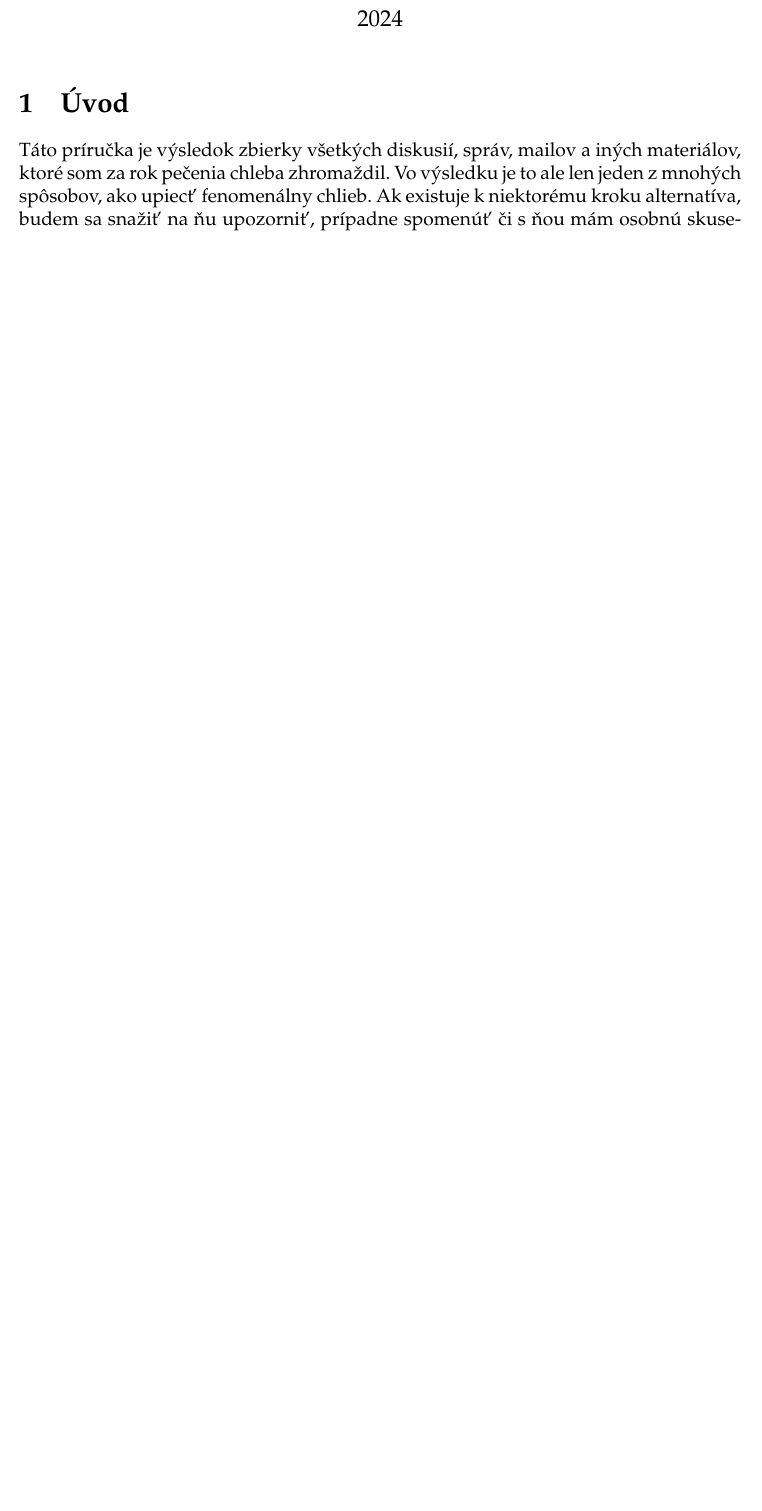
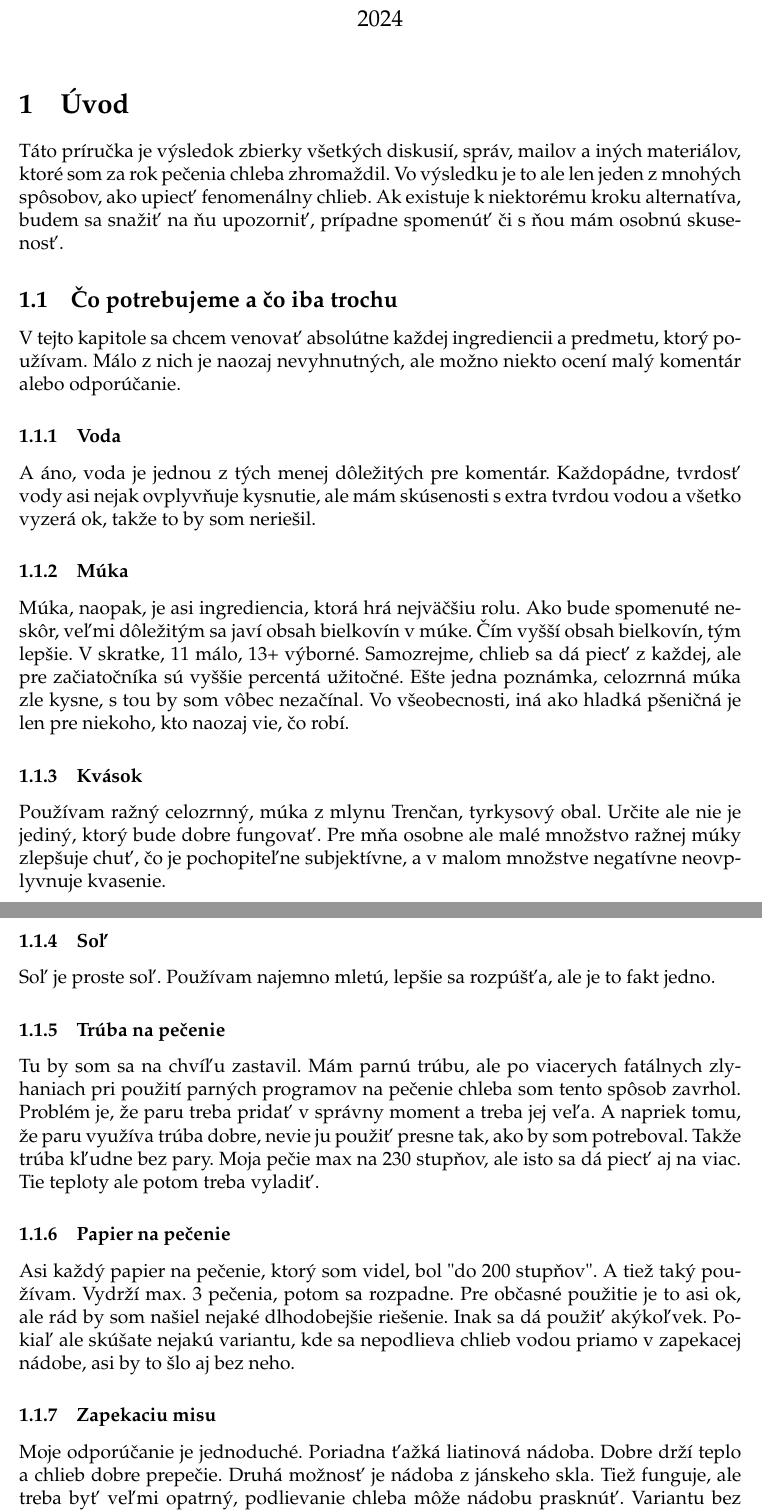
Before and after one commit to strieska/sourdough, a LaTeX document (sourdough.tex): part of page 1 of 4 before the commit and two parts of pages 1 and 2 of 5 after it, the two joined at a grey line, cut so that both start at the same text, the shorter picture padded with empty space. Compiled offline with pdfLaTeX.

```diff
--- a/sourdough.tex
+++ b/sourdough.tex
@@ -25,3 +25,21 @@
 
 \section{Úvod}
 Táto príručka je výsledok zbierky všetkých diskusií, správ, mailov a iných materiálov, ktoré som za rok pečenia chleba zhromaždil. Vo výsledku je to ale len jeden z mnohých spôsobov, ako upiecť fenomenálny chlieb. Ak existuje k niektorému kroku alternatíva, budem sa snažiť na ňu upozorniť, prípadne spomenúť či s ňou mám osobnú skusenosť.
+
+\subsection{Čo potrebujeme a čo iba trochu}
+V tejto kapitole sa chcem venovať absolútne každej ingrediencii a predmetu, ktorý používam. Málo z nich je naozaj nevyhnutných, ale možno niekto ocení malý komentár alebo odporúčanie.
+\subsubsection{Voda}
+A áno, voda je jednou z tých menej dôležitých pre komentár. Každopádne, tvrdosť vody asi nejak ovplyvňuje kysnutie, ale mám skúsenosti s extra tvrdou vodou a všetko vyzerá ok, takže to by som neriešil.
+\subsubsection{Múka}
+Múka, naopak, je asi ingrediencia, ktorá hrá nejväčšiu rolu. Ako bude spomenuté neskôr, veľmi dôležitým sa javí obsah bielkovín v múke. Čím vyšší obsah bielkovín, tým lepšie. V skratke, 11 málo, 13+ výborné. Samozrejme, chlieb sa dá piecť z každej, ale pre začiatočníka sú vyššie percentá užitočné. Ešte jedna poznámka, celozrnná múka zle kysne, s tou by som vôbec nezačínal. Vo všeobecnosti, iná ako hladká pšeničná je len pre niekoho, kto naozaj vie, čo robí.
+\subsubsection{Kvások}
+Používam ražný celozrnný, múka z mlynu Trenčan, tyrkysový obal. Určite ale nie je jediný, ktorý bude dobre fungovať. Pre mňa osobne ale malé množstvo ražnej múky zlepšuje chuť, čo je pochopiteľne subjektívne, a v malom množstve negatívne neovplyvnuje kvasenie.
+\subsubsection{Soľ}
+Soľ je proste soľ. Používam najemno mletú, lepšie sa rozpúšťa, ale je to fakt jedno.
+\subsubsection{Trúba na pečenie}
+Tu by som sa na chvíľu zastavil. Mám parnú trúbu, ale po viacerych fatálnych zlyhaniach pri použití parných programov na pečenie chleba som tento spôsob zavrhol. Problém je, že paru treba pridať v správny moment a treba jej veľa. A napriek tomu, že paru využíva trúba dobre, nevie ju použiť presne tak, ako by som potreboval. Takže trúba kľudne bez pary. Moja pečie max na 230 stupňov, ale isto sa dá piecť aj na viac. Tie teploty ale potom treba vyladiť.
+\subsubsection{Papier na pečenie}
+Asi každý papier na pečenie, ktorý som videl, bol "do 200 stupňov". A tiež taký používam. Vydrží max. 3 pečenia, potom sa rozpadne. Pre občasné použitie je to asi ok, ale rád by som našiel nejaké dlhodobejšie riešenie. Inak sa dá použiť akýkoľvek. Pokiaľ ale skúšate nejakú variantu, kde sa nepodlieva chlieb vodou priamo v zapekacej nádobe, asi by to šlo aj bez neho.
+\subsubsection{Zapekaciu misu}
+Moje odporúčanie je jednoduché. Poriadna ťažká liatinová nádoba. Dobre drží teplo a chlieb dobre prepečie. Druhá možnosť je nádoba z jánskeho skla. Tiež funguje, ale treba byť veľmi opatrný, podlievanie chleba môže nádobu prasknúť. Variantu bez nádoby somneskúšal ale určite je možná. Ale v takom prípade pečenie, teploty a čas sú iné.
+\subsubsection{Včelobal}
```
Also changed, not shown: sourdough.tex (5 more changed lines).
